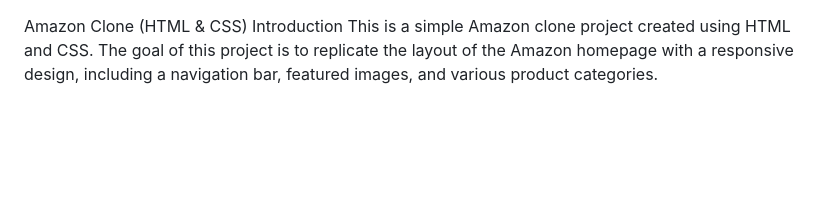
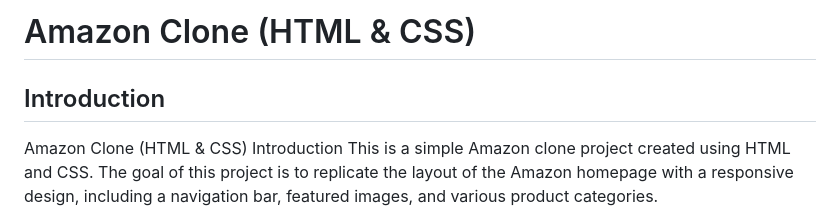
Before and after one commit to sarthakbarange/AmazonClone, a Markdown page: README.md, the part around the change. Drawn GitHub-style; blank space fills up the shorter version.

```diff
--- a/README.md
+++ b/README.md
@@ -1,3 +1,6 @@
+# Amazon Clone (HTML & CSS)
+## Introduction
+
 Amazon Clone (HTML & CSS)
 Introduction
 This is a simple Amazon clone project created using HTML and CSS. The goal of this project is to replicate the layout of the Amazon homepage with a responsive design, including a navigation bar, featured images, and various product categories.
```
